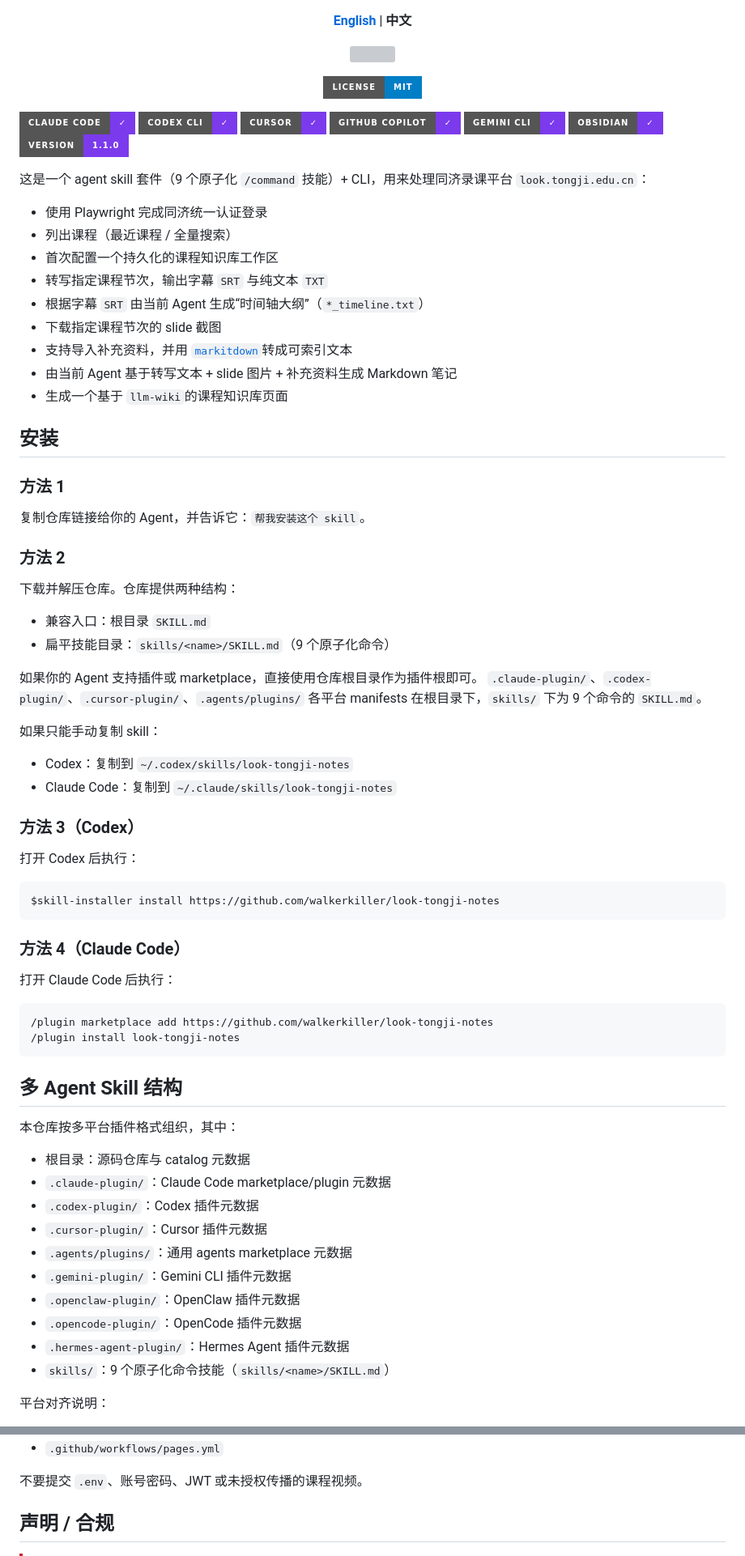
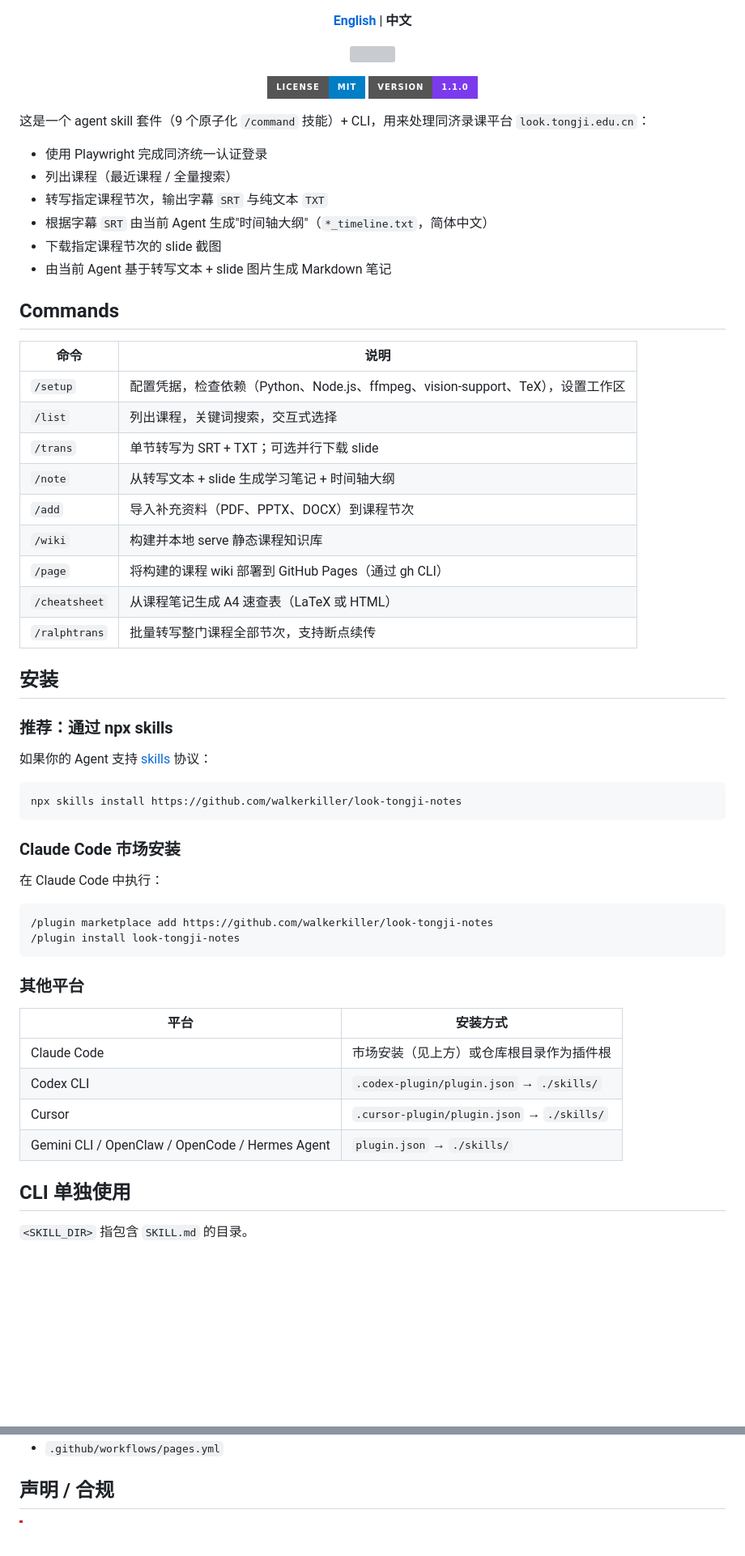
Before and after one commit to WALKERKILLER/Look-Tongji-Notes, a Markdown page: README_ZH.md, 2 parts joined by grey strips. Shown at 81% size. Rendered like a GitHub page; badges without logos; blank space fills up the shorter version; grey boxes are pictures that could not be loaded.

````diff
--- a/README_ZH.md
+++ b/README_ZH.md
@@ -7,83 +7,61 @@
 </p>
+
 <p align="center">
   <a href="LICENSE"><img src="https://img.shields.io/badge/License-MIT-blue.svg?style=for-the-badge" alt="MIT License"></a>
+  <a href="SKILL.md"><img src="https://img.shields.io/badge/Version-1.1.0-7C3AED.svg?style=for-the-badge" alt="Version 1.1.0"></a>
 </p>
-
-
-[![Works with Claude Code](https://img.shields.io/badge/Claude%20Code-✓-7C3AED.svg?style=for-the-badge)](https://claude.com/claude-code)
-[![Works with Codex CLI](https://img.shields.io/badge/Codex%20CLI-✓-7C3AED.svg?style=for-the-badge)](https://github.com/openai/codex)
-[![Works with Cursor](https://img.shields.io/badge/Cursor-✓-7C3AED.svg?style=for-the-badge)](https://cursor.com)
-[![Works with Copilot](https://img.shields.io/badge/GitHub%20Copilot-✓-7C3AED.svg?style=for-the-badge)](https://github.com/features/copilot)
-[![Works with Gemini CLI](https://img.shields.io/badge/Gemini%20CLI-✓-7C3AED.svg?style=for-the-badge)](https://ai.google.dev/gemini-api)
-[![Works with Obsidian](https://img.shields.io/badge/Obsidian-✓-7C3AED.svg?style=for-the-badge)](https://obsidian.md)
-[![Version](https://img.shields.io/badge/Version-1.1.0-7C3AED.svg?style=for-the-badge)](SKILL.md)
-
-
 
 这是一个 agent skill 套件（9 个原子化 `/command` 技能）+ CLI，用来处理同济录课平台 `look.tongji.edu.cn`：
 - 使用 Playwright 完成同济统一认证登录
 - 列出课程（最近课程 / 全量搜索）
-- 首次配置一个持久化的课程知识库工作区
 - 转写指定课程节次，输出字幕 `SRT` 与纯文本 `TXT`
-- 根据字幕 `SRT` 由当前 Agent 生成“时间轴大纲”（`*_timeline.txt`）
+- 根据字幕 `SRT` 由当前 Agent 生成"时间轴大纲"（`*_timeline.txt`，简体中文）
 - 下载指定课程节次的 slide 截图
-- 支持导入补充资料，并用 [`markitdown`](https://github.com/microsoft/markitdown)转成可索引文本
-- 由当前 Agent 基于转写文本 + slide 图片 + 补充资料生成 Markdown 笔记
-- 生成一个基于 `llm-wiki`的课程知识库页面
+- 由当前 Agent 基于转写文本 + slide 图片生成 Markdown 笔记
+
+## Commands
+
+| 命令 | 说明 |
+|------|------|
+| `/setup` | 配置凭据，检查依赖（Python、Node.js、ffmpeg、vision-support、TeX），设置工作区 |
+| `/list` | 列出课程，关键词搜索，交互式选择 |
+| `/trans` | 单节转写为 SRT + TXT；可选并行下载 slide |
+| `/note` | 从转写文本 + slide 生成学习笔记 + 时间轴大纲 |
+| `/add` | 导入补充资料（PDF、PPTX、DOCX）到课程节次 |
+| `/wiki` | 构建并本地 serve 静态课程知识库 |
+| `/page` | 将构建的课程 wiki 部署到 GitHub Pages（通过 gh CLI） |
+| `/cheatsheet` | 从课程笔记生成 A4 速查表（LaTeX 或 HTML） |
+| `/ralphtrans` | 批量转写整门课程全部节次，支持断点续传 |
 
 ## 安装
 
-### 方法 1
+### 推荐：通过 npx skills
 
-复制仓库链接给你的 Agent，并告诉它：`帮我安装这个 skill`。
+如果你的 Agent 支持 [skills](https://github.com/topics/skills) 协议：
 
-### 方法 2
-
-下载并解压仓库。仓库提供两种结构：
-
-- 兼容入口：根目录 `SKILL.md`
-- 扁平技能目录：`skills/<name>/SKILL.md`（9 个原子化命令）
-
-如果你的 Agent 支持插件或 marketplace，直接使用仓库根目录作为插件根即可。
-`.claude-plugin/`、`.codex-plugin/`、`.cursor-plugin/`、`.agents/plugins/`
-各平台 manifests 在根目录下，`skills/` 下为 9 个命令的 `SKILL.md`。
-
-如果只能手动复制 skill：
-
-- Codex：复制到 `~/.codex/skills/look-tongji-notes`
-- Claude Code：复制到 `~/.claude/skills/look-tongji-notes`
-
-### 方法 3（Codex）
-
-打开 Codex 后执行：
-
-```text
-$skill-installer install https://github.com/walkerkiller/look-tongji-notes
+```bash
+npx skills install https://github.com/walkerkiller/look-tongji-notes
 ```
 
-### 方法 4（Claude Code）
+### Claude Code 市场安装
 
-打开 Claude Code 后执行：
+在 Claude Code 中执行：
 
 ```text
 /plugin marketplace add https://github.com/walkerkiller/look-tongji-notes
 /plugin install look-tongji-notes
 ```
 
-## 多 Agent Skill 结构
+### 其他平台
 
-本仓库按多平台插件格式组织，其中：
+| 平台 | 安装方式 |
+|------|----------|
+| Claude Code | 市场安装（见上方）或仓库根目录作为插件根 |
+| Codex CLI | `.codex-plugin/plugin.json` → `./skills/` |
+| Cursor | `.cursor-plugin/plugin.json` → `./skills/` |
+| Gemini CLI / OpenClaw / OpenCode / Hermes Agent | `plugin.json` → `./skills/` |
 
-- 根目录：源码仓库与 catalog 元数据
-- `.claude-plugin/`：Claude Code marketplace/plugin 元数据
-- `.codex-plugin/`：Codex 插件元数据
-- `.cursor-plugin/`：Cursor 插件元数据
-- `.agents/plugins/`：通用 agents marketplace 元数据
-- `.gemini-plugin/`：Gemini CLI 插件元数据
-- `.openclaw-plugin/`：OpenClaw 插件元数据
-- `.opencode-plugin/`：OpenCode 插件元数据
-- `.hermes-agent-plugin/`：Hermes Agent 插件元数据
-- `skills/`：9 个原子化命令技能（`skills/<name>/SKILL.md`）
+## CLI 单独使用
 
-平台对齐说明：
+`<SKILL_DIR>` 指包含 `SKILL.md` 的目录。
 
@@ -247,7 +149,5 @@ GitHub Actions。初始化工作区时会自动写入：
 - `.github/workflows/wiki-checks.yml`
 - `.github/workflows/pages.yml`
-
-不要提交 `.env`、账号密码、JWT 或未授权传播的课程视频。
 
 ## 声明 / 合规
 
````
Also changed, not shown: other parts of README_ZH.md (+20 -99 lines), README.md (+19 -20 lines).
